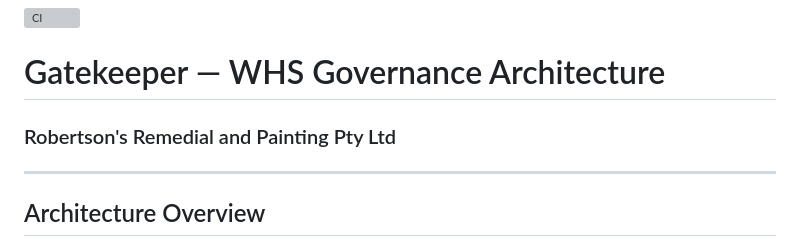
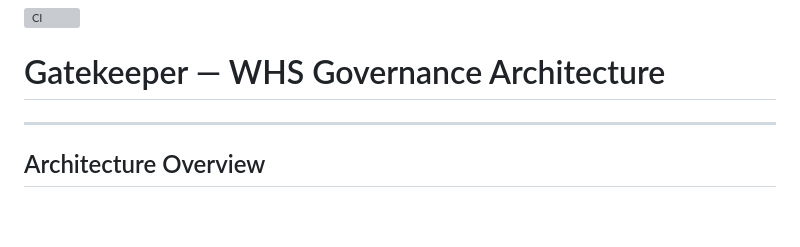
Before and after one commit to mcxl/gatekeeper, a Markdown page: README.md, the part around the change. GitHub-like rendering; blank space fills up the shorter version; grey boxes are pictures that could not be loaded.

```diff
--- a/README.md
+++ b/README.md
@@ -1,7 +1,6 @@
 ![CI](https://github.com/mcxl/gatekeeper/actions/workflows/ci.yml/badge.svg)
 
 # Gatekeeper — WHS Governance Architecture
-### Robertson's Remedial and Painting Pty Ltd
 
 ---
 
```
